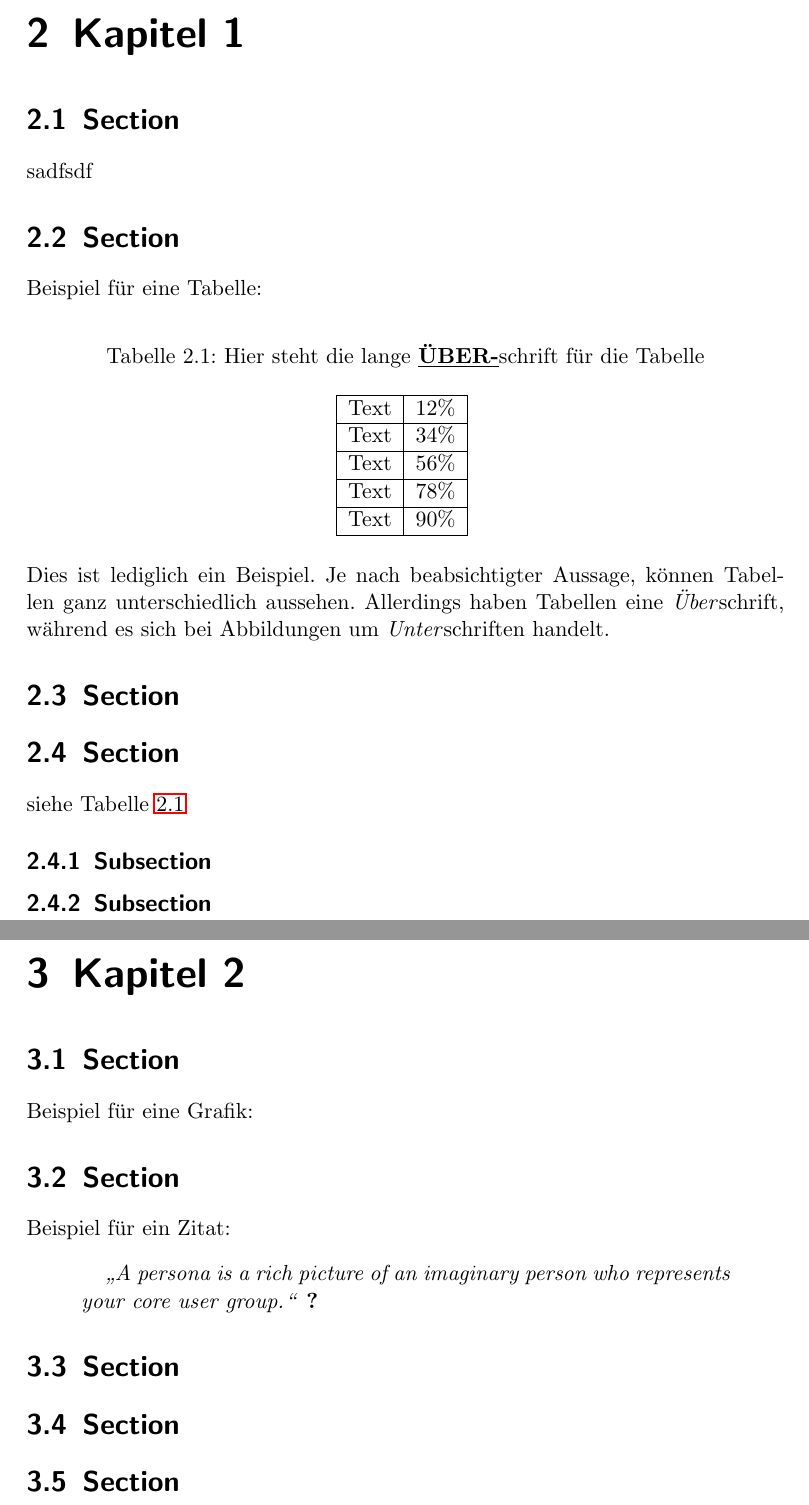
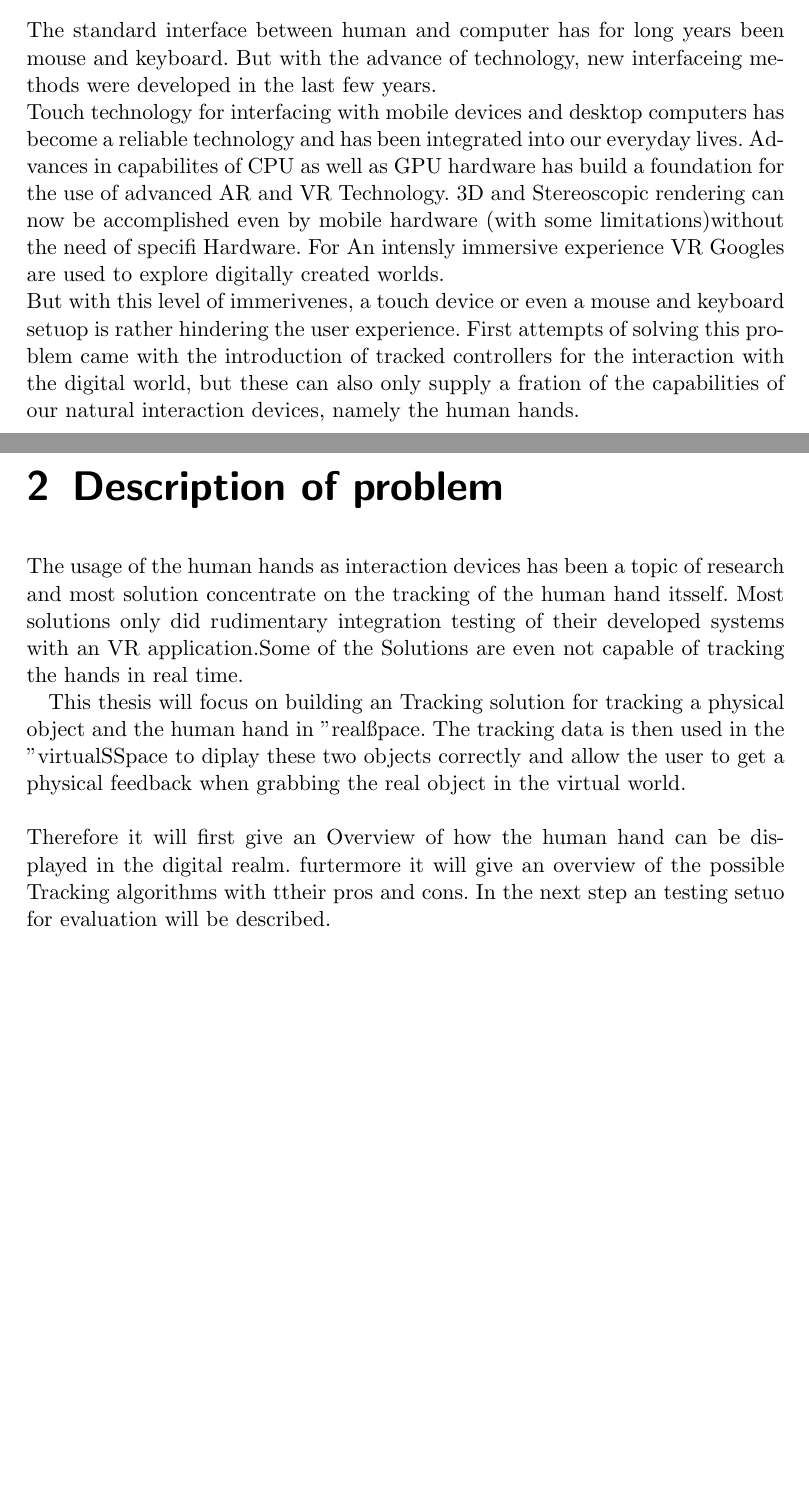
Before and after one commit to oliver-kalbfleisch/Masterthesis, a LaTeX thesis (Masterthesis.tex, which reads chapter/einleitung.tex, chapter/kapitel1.tex, chapter/kapitel2.tex): two parts of pages 7 and 8 of 12 before the commit and two parts of pages 6 and 7 of 12 after it, joined at a grey line, cut at the place of the change, the shorter picture padded with empty space. Compiled offline with pdfLaTeX.

Commit message:
Introduction start

```diff
--- a/chapter/einleitung.tex
+++ b/chapter/einleitung.tex
@@ -1 +1,5 @@
 \chapter{Einleitung}
+The standard interface between human and computer has for long years been mouse and keyboard. But with the advance of technology, new interfaceing methods were developed in the last few years.\\
+Touch technology for interfacing with mobile devices and desktop computers has become a reliable technology and has been integrated into our everyday lives.
+Advances in  capabilites of CPU as well as GPU hardware has build a foundation for the use of advanced AR and VR Technology. 3D and Stereoscopic rendering can now be accomplished even by mobile hardware (with some limitations)without the need of specifi Hardware. For An intensly immersive experience VR Googles are used to explore digitally created worlds.\\
+But with this level of immerivenes, a touch device or even a mouse and keyboard setuop is rather hindering the user experience. First attempts of solving this problem came with the introduction of tracked controllers for the interaction with the digital world, but these can also only supply a fration of the capabilities of our natural interaction devices, namely the human hands.\\
--- a/chapter/kapitel1.tex
+++ b/chapter/kapitel1.tex
@@ -1,39 +1,9 @@
-%!TEX root = ../main.tex
-\chapter{Kapitel 1}
+%!TEX root = ../Masterthesis.tex
+\chapter{Description of problem}
 
-\section{Section}
-sadfsdf
-\section{Section}
-Beispiel für eine Tabelle:
-\begin{table}[ht]
-	\centering
-	\caption[Kurztitel Tabelle]{Hier steht die lange \underline{\textbf{ÜBER-}}schrift für die Tabelle}
+The usage of the human hands as interaction devices has been a topic of research and most solution concentrate on the tracking of the human hand itsself. Most solutions only did rudimentary integration testing of their developed systems with an VR application.Some of the Solutions are even not capable of tracking the hands in real time.
 
-		\vspace{1.0em}
-		\begin{tabular}{|l|r|}
-\hline
-Text & 12\% \\
-\hline
-Text & 34\% \\
-\hline
-Text & 56\% \\
-\hline
-Text & 78\% \\
-\hline
-Text & 90\% \\
-\hline
-		\end{tabular}
-	\label{tab:tabelle}
-\end{table}
-
-
-\noindent{}Dies ist lediglich ein Beispiel. Je nach beabsichtigter Aussage, können Tabellen ganz unterschiedlich aussehen. Allerdings haben Tabellen eine \emph{Über}schrift, während es sich bei Abbildungen um \emph{Unter}schriften handelt.
-
-\section{Section}
-
-\section{Section}
-siehe Tabelle \ref{tab:tabelle}
-
-\subsection{Subsection}
-
-\subsection{Subsection}
+This thesis will focus on building an Tracking solution for tracking  a physical object and the human hand in "real" space. The tracking data is then used in the "virtual" Space to diplay these two objects correctly and allow the user to get a physical feedback when grabbing the real object in the virtual world.\\
+\\
+Therefore it will first give an Overview of how the human hand can be displayed in the digital realm. furtermore it will give an overview of the possible Tracking algorithms with ttheir pros and cons.
+In the next step an testing setuo for evaluation will be described.
--- a/chapter/kapitel2.tex
+++ b/chapter/kapitel2.tex
@@ -1,27 +1 @@
 %!TEX root = ../MAsterthesis.tex
-\chapter{Kapitel 2}
-
-\section{Section}
-\label{sec:section}
-
-Beispiel für eine Grafik:
-%\begin{figure}[!ht]
-%	\centering
-%		%[natürliche Breite in Pixeln, natürliche Höhe in Pixeln, Abhängigkeit von der Textbreite]
-%	\includegraphics[width=1200pt, height=349pt, width=1.0\textwidth]{images/showcase.pdf}
-%	\caption{Bildunterschrift}
-%	\label{fig:showcase}
-%\end{figure}
-
-\section{Section}
-Beispiel für ein Zitat:
-\begin{quotation}
-	\textit{\enquote{A persona is a rich picture of an imaginary person who represents your core user group.}} \cite{Dix04}
-\end{quotation}
-
-
-\section{Section}
-
-\section{Section}
-
-\section{Section}
```
Also changed, not shown: Masterthesis.pdf, chapter/kapitel2.tex (4 more changed lines), 9 other files.
